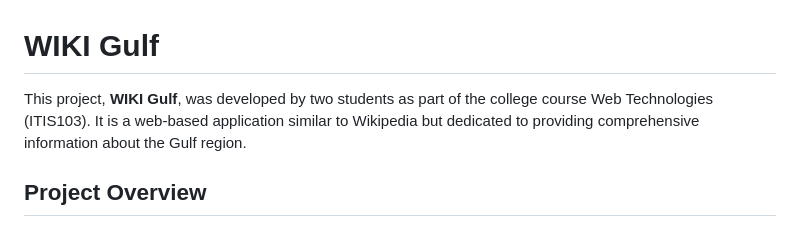
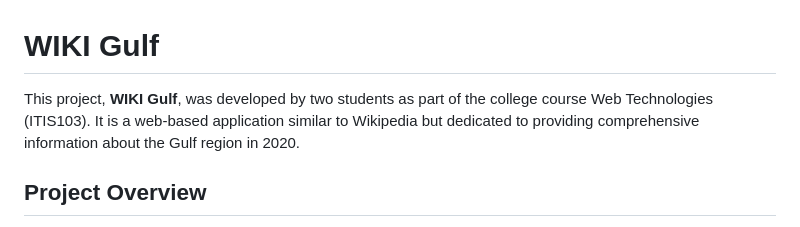
Before and after one commit to marshudi/wikigulf, a Markdown page: docs/README.md, the part around the change. Drawn GitHub-style.

```diff
--- a/docs/README.md
+++ b/docs/README.md
@@ -1,6 +1,6 @@
 # WIKI Gulf
 
-This project, **WIKI Gulf**, was developed by two students as part of the college course Web Technologies (ITIS103). It is a web-based application similar to Wikipedia but dedicated to providing comprehensive information about the Gulf region.
+This project, **WIKI Gulf**, was developed by two students as part of the college course Web Technologies (ITIS103). It is a web-based application similar to Wikipedia but dedicated to providing comprehensive information about the Gulf region in 2020.
 
 ## Project Overview
 
```
